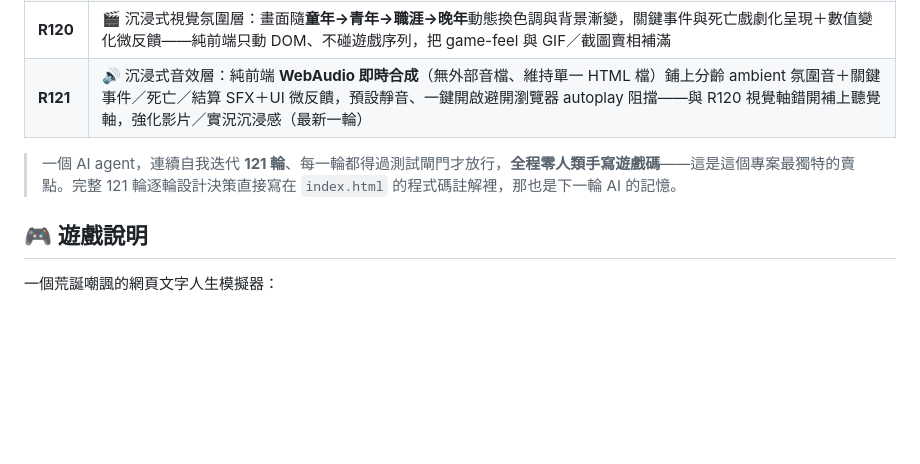
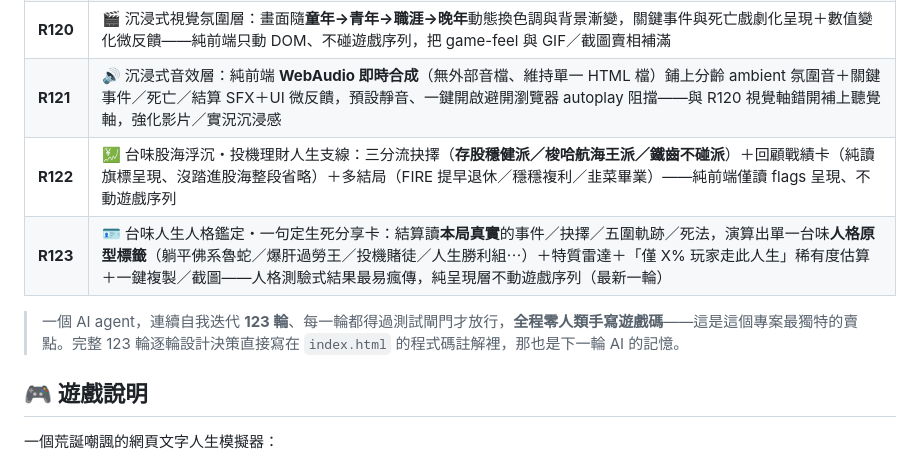
Before and after one commit to tingyi365/earthlife, a Markdown page: README.md, the part around one of its changes. GitHub-like rendering; blank space fills up the shorter version.

```diff
--- a/README.md
+++ b/README.md
@@ -108,9 +108,11 @@
 | **R118** | 📖 圖鑑收集牆・全館完成度：把死法／成就／出身／天賦／稱號／隱藏結局多館收藏攤成一面**完成度收集牆**——頂端壓一個**總完成度 %（已解鎖數／總數，確定性計算、無偽造排行）**＋「差 N 個就集滿」提示，外加一座**稀有戰利品展示櫃**（確定性挑出已解鎖最稀有的傳說結局／高階稱號／稀有死法）與**可分享圖鑑卡**，把「collect-them-all」做成重玩與截圖外流的鉤子 |
 | **R119** | 📖 人生回憶錄・自動生成可分享傳記：謝幕時讀**本局真實發生**的事件／抉擇／五圍軌跡／死法，織成一段繁中台味**人生回憶錄敘事**（含關鍵時刻 callback ＋死亡場景收尾），附一鍵複製／截圖分享——誠實由真實經歷生成、零 rng、確定性逐字一致、純呈現層不動遊戲序列，把「把這一生講成一個故事」做成最直接的分享感染力鉤子 |
 | **R120** | 🎬 沉浸式視覺氛圍層：畫面隨**童年→青年→職涯→晚年**動態換色調與背景漸變，關鍵事件與死亡戲劇化呈現＋數值變化微反饋——純前端只動 DOM、不碰遊戲序列，把 game-feel 與 GIF／截圖賣相補滿 |
-| **R121** | 🔊 沉浸式音效層：純前端 **WebAudio 即時合成**（無外部音檔、維持單一 HTML 檔）鋪上分齡 ambient 氛圍音＋關鍵事件／死亡／結算 SFX＋UI 微反饋，預設靜音、一鍵開啟避開瀏覽器 autoplay 阻擋——與 R120 視覺軸錯開補上聽覺軸，強化影片／實況沉浸感（最新一輪） |
+| **R121** | 🔊 沉浸式音效層：純前端 **WebAudio 即時合成**（無外部音檔、維持單一 HTML 檔）鋪上分齡 ambient 氛圍音＋關鍵事件／死亡／結算 SFX＋UI 微反饋，預設靜音、一鍵開啟避開瀏覽器 autoplay 阻擋——與 R120 視覺軸錯開補上聽覺軸，強化影片／實況沉浸感 |
+| **R122** | 💹 台味股海浮沉・投機理財人生支線：三分流抉擇（**存股穩健派／梭哈航海王派／鐵齒不碰派**）＋回顧戰績卡（純讀旗標呈現、沒踏進股海整段省略）＋多結局（FIRE 提早退休／穩穩複利／韭菜畢業）——純前端僅讀 flags 呈現、不動遊戲序列 |
+| **R123** | 🪪 台味人生人格鑑定・一句定生死分享卡：結算讀**本局真實**的事件／抉擇／五圍軌跡／死法，演算出單一台味**人格原型標籤**（躺平佛系魯蛇／爆肝過勞王／投機賭徒／人生勝利組⋯）＋特質雷達＋「僅 X% 玩家走此人生」稀有度估算＋一鍵複製／截圖——人格測驗式結果最易瘋傳，純呈現層不動遊戲序列（最新一輪） |
 
-> 一個 AI agent，連續自我迭代 **121 輪**、每一輪都得過測試閘門才放行，**全程零人類手寫遊戲碼**——這是這個專案最獨特的賣點。完整 121 輪逐輪設計決策直接寫在 `index.html` 的程式碼註解裡，那也是下一輪 AI 的記憶。
+> 一個 AI agent，連續自我迭代 **123 輪**、每一輪都得過測試閘門才放行，**全程零人類手寫遊戲碼**——這是這個專案最獨特的賣點。完整 123 輪逐輪設計決策直接寫在 `index.html` 的程式碼註解裡，那也是下一輪 AI 的記憶。
 
 ## 🎮 遊戲說明
 
```
Also changed, not shown: other parts of README.md (+10 -10 lines).
